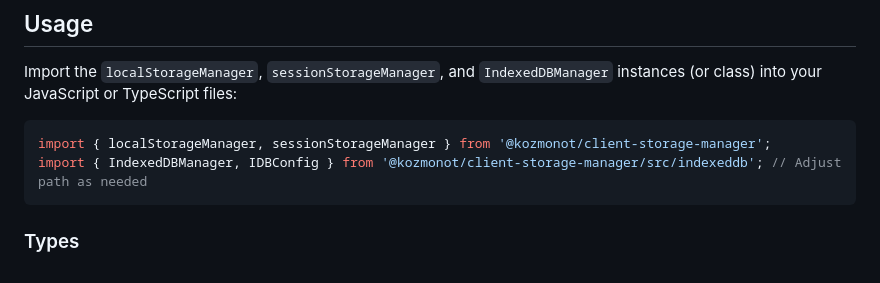
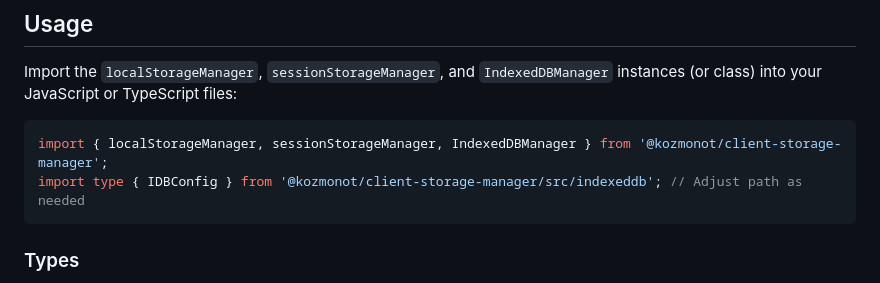
Before and after one commit to selcuksarikoz/client-storage-manager, a Markdown page: readme.md, the part around the change. Rendered like a GitHub page.

````diff
--- a/readme.md
+++ b/readme.md
@@ -28,8 +28,8 @@ Import the `localStorageManager`, `sessionStorageManager`, and `IndexedDBManager
 JavaScript or TypeScript files:
 
 ```typescript
-import { localStorageManager, sessionStorageManager } from '@kozmonot/client-storage-manager';
-import { IndexedDBManager, IDBConfig } from '@kozmonot/client-storage-manager/src/indexeddb'; // Adjust path as needed
+import { localStorageManager, sessionStorageManager, IndexedDBManager } from '@kozmonot/client-storage-manager';
+import type { IDBConfig } from '@kozmonot/client-storage-manager/src/indexeddb'; // Adjust path as needed
 ```
 
 ### Types
````
